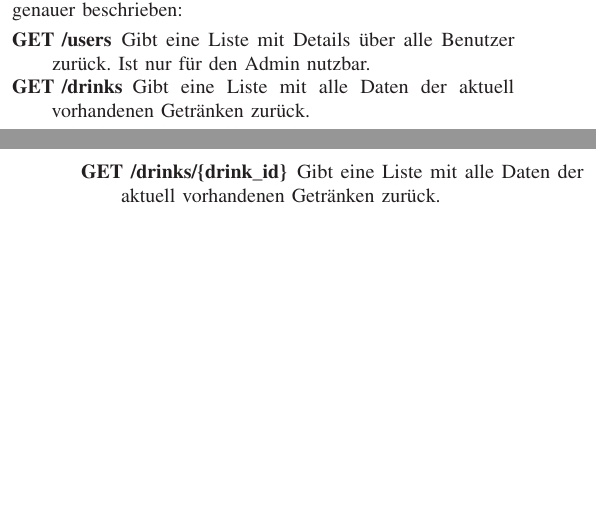
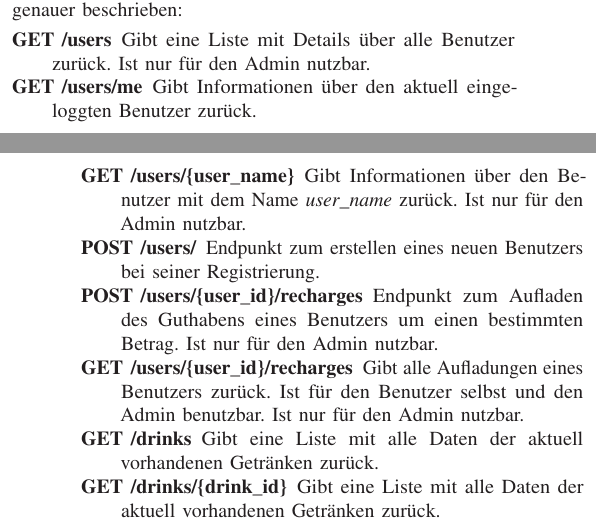
Before and after one commit to shiraayuki/BCN-2025SS-TeamBlau-GetraenkeIO, a LaTeX document (sys-doc/techrep/2025SS_TeamBlau_Architektur_GetraenkeIO.tex): two parts of the columns of pages 2 and 3 of 3, joined at a grey line, cut so that both start at the same text, the shorter picture padded with empty space. Compiled offline with pdfLaTeX.

Commit message:
Beschreibung vom /users/-Endpunkt zur Dokumentation hinzufügen.

```diff
--- a/sys-doc/techrep/2025SS_TeamBlau_Architektur_GetraenkeIO.tex
+++ b/sys-doc/techrep/2025SS_TeamBlau_Architektur_GetraenkeIO.tex
@@ -253,10 +253,18 @@ Das Datenmodell für die Datenbank wird von SQLModel auf Basis von den im Python
 Die einzige Schnittstelle zwischen Front-und Backend ist die REST-Schnittstelle. Diese stellt alle relevanten Daten und Informationen für das Frontend im JSON-Format bereit. Im folgenden werden alle wichtigen Endpunkte genauer beschrieben:
 
 %TODO: hier evtl. Tabelle o.ä. je nachdem ob lieber Fließtext oder Tabellen gesehen werden.
-%\paragraph{/users}
 
 \begin{description}[style=standard]
 	\item[GET /users] Gibt eine Liste mit Details über alle Benutzer zurück.
+	Ist nur für den Admin nutzbar.
+	\item[GET /users/me] Gibt Informationen über den aktuell eingeloggten Benutzer zurück.
+	\item[GET /users/\{user\_name\}] Gibt Informationen über den Benutzer mit dem Name \emph{user\_name} zurück.
+	Ist nur für den Admin nutzbar.
+	\item[POST /users/] Endpunkt zum erstellen eines neuen Benutzers bei seiner Registrierung.
+	\item[POST /users/\{user\_id\}/recharges] Endpunkt zum Aufladen des Guthabens eines Benutzers um einen bestimmten Betrag.
+	Ist nur für den Admin nutzbar.
+	\item[GET /users/\{user\_id\}/recharges] Gibt alle Aufladungen eines Benutzers zurück.
+	Ist für den Benutzer selbst und den Admin benutzbar.
 	Ist nur für den Admin nutzbar.
 	\item[GET /drinks] Gibt eine Liste mit alle Daten der aktuell vorhandenen Getränken zurück.
 	\item[GET /drinks/\{drink\_id\}] Gibt eine Liste mit alle Daten der aktuell vorhandenen Getränken zurück.
```
Also changed, not shown: sys-doc/techrep/2025SS_TeamBlau_Architektur_GetraenkeIO.pdf.
